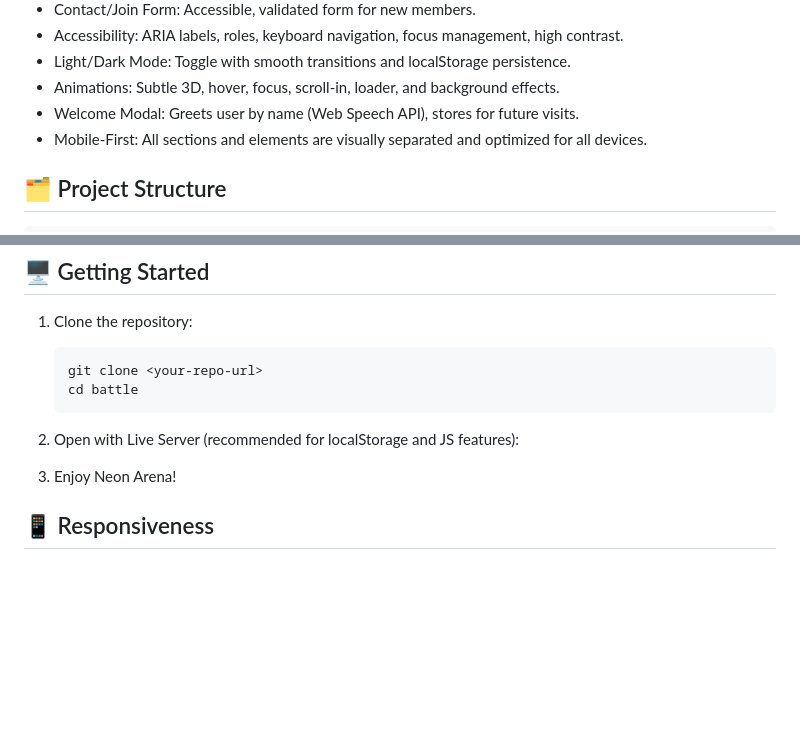
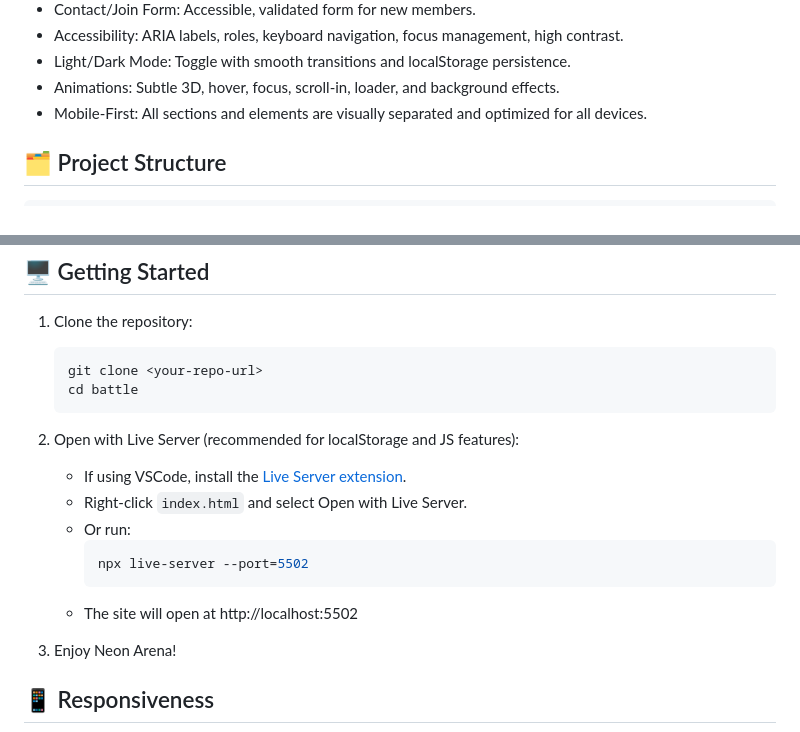
Before and after one commit to keshav-kr-agrawal/battle, a Markdown page: README.md, 2 parts joined by grey strips. Drawn GitHub-style; blank space fills up the shorter version.

````diff
--- a/README.md
+++ b/README.md
@@ -23,7 +23,6 @@ Neon Arena is a fully responsive, pixel-perfect gaming website inspired by moder
 - Accessibility: ARIA labels, roles, keyboard navigation, focus management, high contrast.
 - Light/Dark Mode: Toggle with smooth transitions and localStorage persistence.
 - Animations: Subtle 3D, hover, focus, scroll-in, loader, and background effects.
-- Welcome Modal: Greets user by name (Web Speech API), stores for future visits.
 - Mobile-First: All sections and elements are visually separated and optimized for all devices.
 
 ## 🗂️ Project Structure
@@ -60,7 +59,13 @@ Neon Arena is a fully responsive, pixel-perfect gaming website inspired by moder
    ```
 
 2. Open with Live Server (recommended for localStorage and JS features):
-
+   - If using VSCode, install the [Live Server extension](https://marketplace.visualstudio.com/items?itemName=ritwickdey.LiveServer).
+   - Right-click `index.html` and select Open with Live Server.
+   - Or run:
+     ```sh
+     npx live-server --port=5502
+     ```
+   - The site will open at http://localhost:5502
 
 3. Enjoy Neon Arena!
 
````
